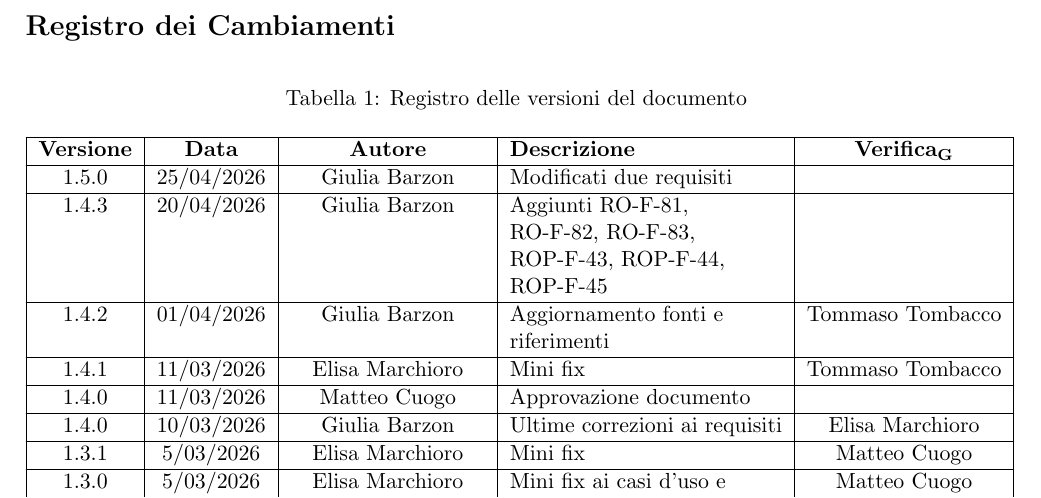
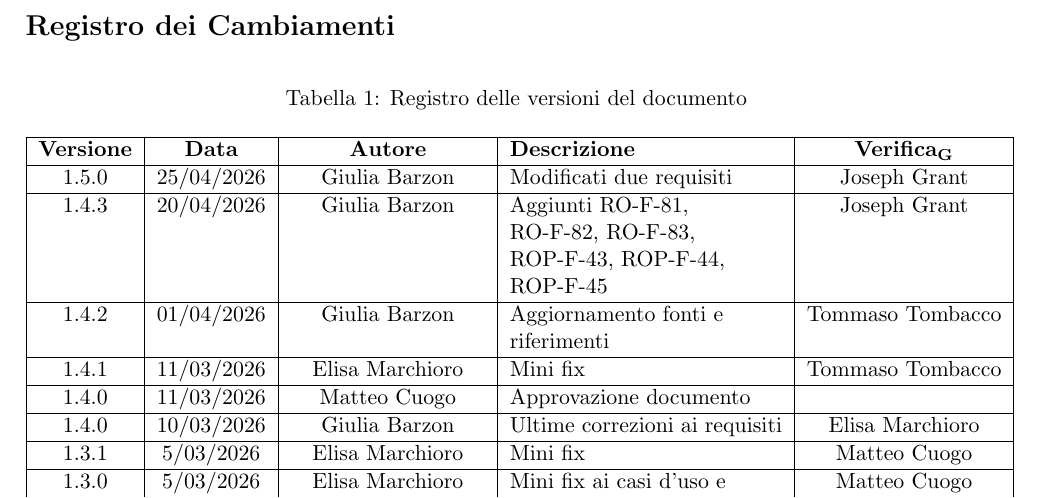
Before and after one commit to ByteMe25/ByteMe, a LaTeX document (src/3_PB/Analisi_dei_Requisiti_v1.5.0.tex): part of page 2 of 80, cut so that both start at the same text. Compiled offline with pdfLaTeX.

Commit message:
verifica adr

```diff
--- a/src/3_PB/Analisi_dei_Requisiti_v1.5.0.tex
+++ b/src/3_PB/Analisi_dei_Requisiti_v1.5.0.tex
@@ -98,9 +98,9 @@
         \hline
         \textbf{Versione} & \textbf{Data} & \textbf{Autore} & \textbf{Descrizione} & \textbf{\gls{Verifica}} \\
         \hline
-        1.5.0 & 25/04/2026 & Giulia Barzon & Modificati due requisiti & \\
-        \hline
-        1.4.3 & 20/04/2026 & Giulia Barzon & Aggiunti RO-F-81, RO-F-82, RO-F-83, ROP-F-43, ROP-F-44, ROP-F-45 & \\
+        1.5.0 & 25/04/2026 & Giulia Barzon & Modificati due requisiti & Joseph Grant \\
+        \hline
+        1.4.3 & 20/04/2026 & Giulia Barzon & Aggiunti RO-F-81, RO-F-82, RO-F-83, ROP-F-43, ROP-F-44, ROP-F-45 & Joseph Grant\\
         \hline
         1.4.2 & 01/04/2026 & Giulia Barzon & Aggiornamento fonti e riferimenti & Tommaso Tombacco \\
         \hline
```
